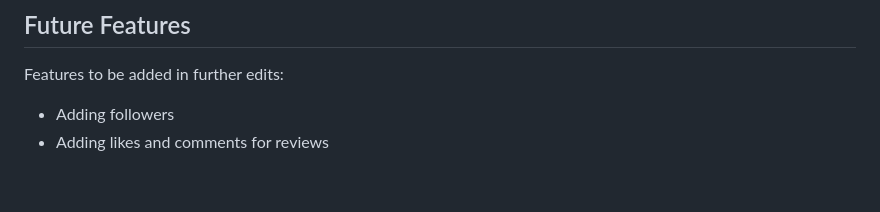
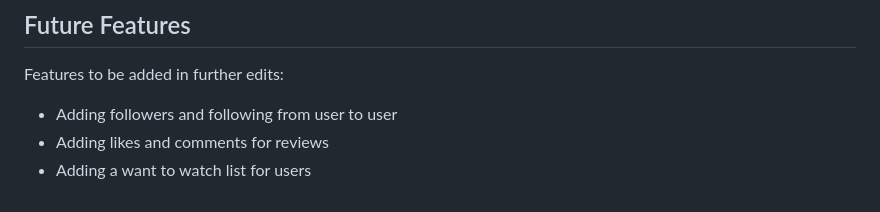
Before and after one commit to joekgilberto/rabbt-ears, a Markdown page: README.md, the part around the change. Drawn GitHub-style.

```diff
--- a/README.md
+++ b/README.md
@@ -124,5 +124,6 @@ Land on our colorful homepage and login or dive right into our feed.  From there
 
 ## Future Features
 Features to be added in further edits:
-- Adding followers
+- Adding followers and following from user to user
 - Adding likes and comments for reviews
+- Adding a want to watch list for users
```
